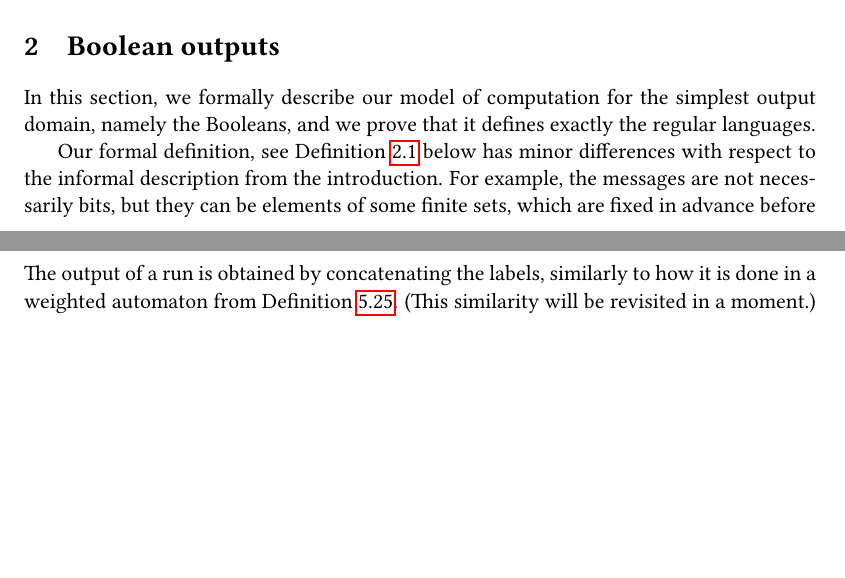
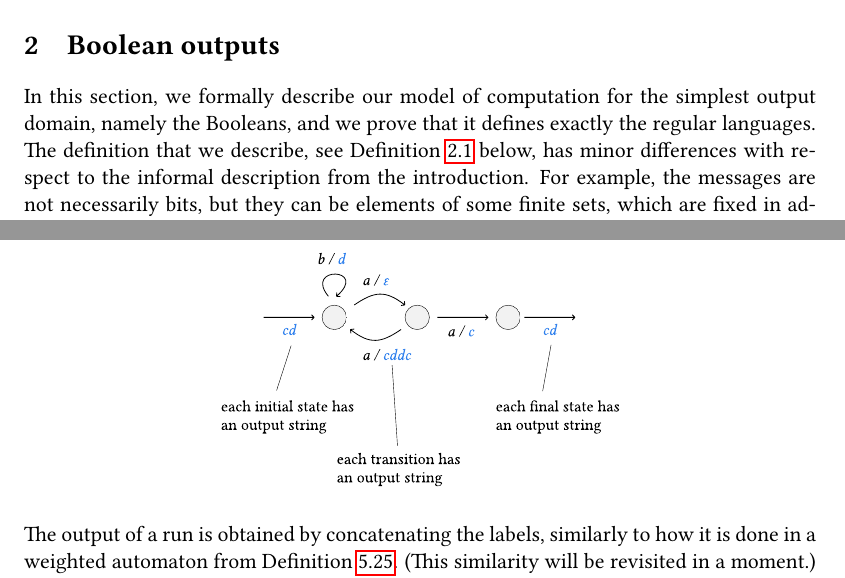
Before and after one commit to bojanczyk/bob-alice, a LaTeX paper (main.tex, which reads boolean-domain.tex): two parts of pages 12 and 44 of 70 before the commit and two parts of pages 12 and 44 of 71 after it, joined at a grey line, cut so that both start at the same text, the shorter picture padded with empty space. Compiled offline with pdfLaTeX.

```diff
--- a/boolean-domain.tex
+++ b/boolean-domain.tex
@@ -1,9 +1,7 @@
 
 \section{Boolean outputs}
 \label{sec:boolean-domain}
-In this section, we formally describe our model of computation for the simplest output domain, namely the Booleans, and we prove that it defines exactly the regular languages.
-
-Our formal definition, see Definition~\ref{def:two-party-protocol-boolean} below has minor differences with respect to the informal description from the introduction. For example, the messages are not necessarily bits, but they can be elements of some finite sets, which are fixed in advance before the input is known. Also, the messages sent by Alice and Bob can come from different sets, and the two parties send their messages in parallel in each round.
+In this section, we formally describe our model of computation for the simplest output domain, namely the Booleans, and we prove that it defines exactly the regular languages.  The definition that we describe, see Definition~\ref{def:two-party-protocol-boolean} below, has minor differences with respect to the informal description from the introduction. For example, the messages are not necessarily bits, but they can be elements of some finite sets, which are fixed in advance before the input is known. Also, the messages sent by Alice and Bob can come from different sets, and the two parties send their messages in parallel in each round.
  These generalisations do not change the expressive power of the protocol (they might influence the number of rounds), but they will be useful in later sections, when we consider restrictions and generalisations.
 
 \begin{definition}[Boolean protocol]
```
Also changed, not shown: bob-alice.pdf (added), 1 other file.
